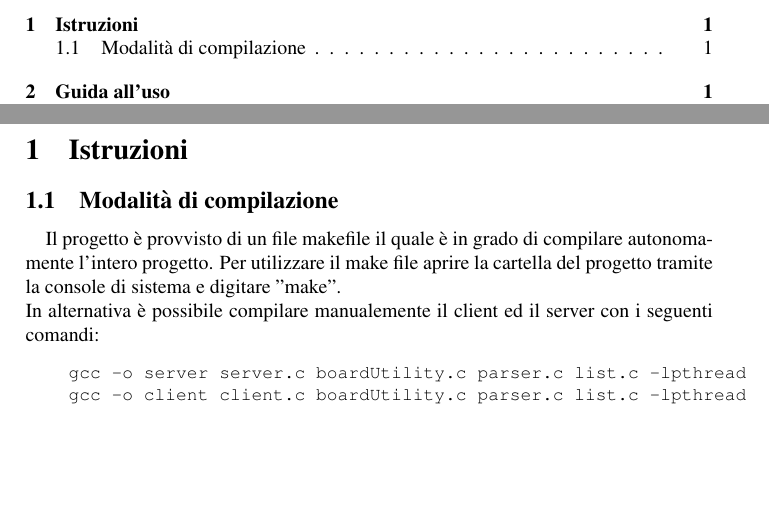
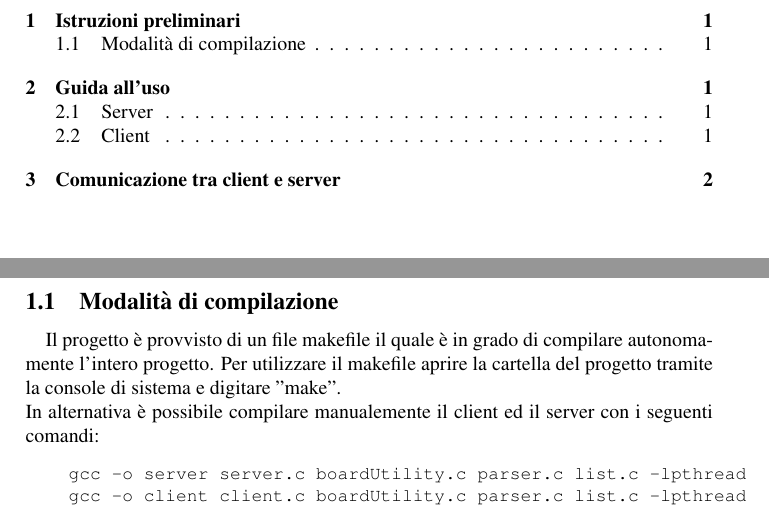
Before and after one commit to MarioTurco/progettoLSO, a LaTeX document (Documentazione/fronteSpizio.tex): two parts of pages 3 and 4 of 4 before the commit and two parts of pages 3 and 4 of 5 after it, joined at a grey line, cut so that both start at the same text, the shorter picture padded with empty space. Compiled offline with pdfLaTeX.

Commit message:
aggiunta sezione della comunicazione client server (ancora da scrivere)

```diff
--- a/Documentazione/fronteSpizio.tex
+++ b/Documentazione/fronteSpizio.tex
@@ -71,11 +71,11 @@
 \tableofcontents
 \newpage
 \pagenumbering{arabic}
-\section{Istruzioni}
+\section{Istruzioni preliminari}
 \subsection{Modalità di compilazione}
 \paragraph{}
 Il progetto è provvisto di un file makefile il quale è in grado di compilare autonomamente l'intero progetto.
-Per utilizzare il make file aprire la cartella del progetto tramite la console di sistema e digitare "make".\\
+Per utilizzare il makefile aprire la cartella del progetto tramite la console di sistema e digitare "make".\\
 In alternativa è possibile compilare manualemente il client ed il server con i seguenti comandi:
 \begin{Verbatim}[fontsize=\small]
     gcc -o server server.c boardUtility.c parser.c list.c -lpthread
```
Also changed, not shown: Documentazione/fronteSpizio.pdf, Documentazione/fronteSpizio.tex (4 more changed lines), 5 other files.
